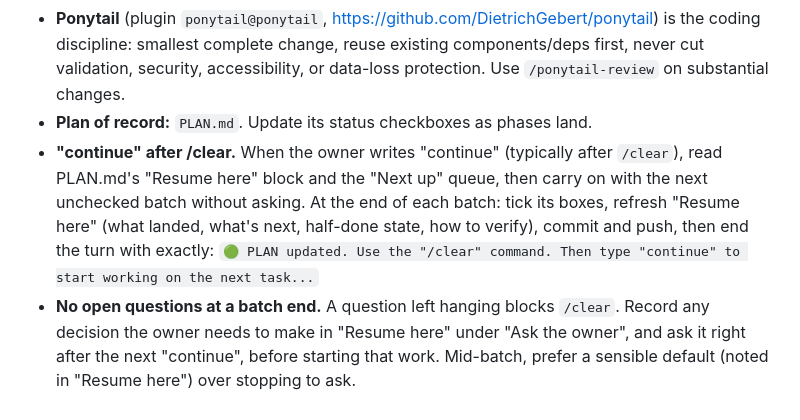
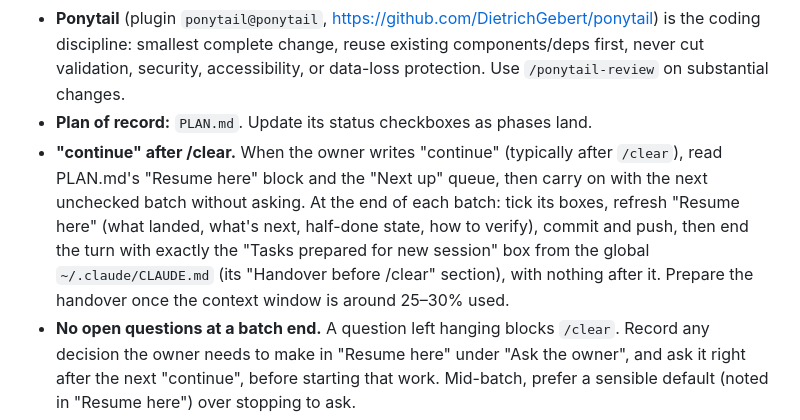
Before and after one commit to haseebahmad1521-alt/wealthline, a Markdown page: CLAUDE.md, the part around the change. GitHub-like rendering.

Commit message:
docs: end batches with the global handover box
Co-Authored-By: Claude Opus 5.5 <noreply@anthropic.com>

```diff
--- a/CLAUDE.md
+++ b/CLAUDE.md
@@ -129,7 +129,7 @@ Added at takeover, October 23, 2026. These apply for the life of the project.
 - **Impeccable** (`.claude/skills/impeccable`, <https://github.com/pbakaus/impeccable>) is used for all UI work: `/impeccable init` and `document` for context, `shape`/`craft` before building, `audit`/`critique`/`polish` before shipping. Where Impeccable defaults conflict with this file (e.g. it discourages Inter), this file wins.
 - **Ponytail** (plugin `ponytail@ponytail`, <https://github.com/DietrichGebert/ponytail>) is the coding discipline: smallest complete change, reuse existing components/deps first, never cut validation, security, accessibility, or data-loss protection. Use `/ponytail-review` on substantial changes.
 - **Plan of record:** `PLAN.md`. Update its status checkboxes as phases land.
-- **"continue" after /clear.** When the owner writes "continue" (typically after `/clear`), read PLAN.md's "Resume here" block and the "Next up" queue, then carry on with the next unchecked batch without asking. At the end of each batch: tick its boxes, refresh "Resume here" (what landed, what's next, half-done state, how to verify), commit and push, then end the turn with exactly: `🟢 PLAN updated. Use the "/clear" command. Then type "continue" to start working on the next task...`
+- **"continue" after /clear.** When the owner writes "continue" (typically after `/clear`), read PLAN.md's "Resume here" block and the "Next up" queue, then carry on with the next unchecked batch without asking. At the end of each batch: tick its boxes, refresh "Resume here" (what landed, what's next, half-done state, how to verify), commit and push, then end the turn with exactly the "Tasks prepared for new session" box from the global `~/.claude/CLAUDE.md` (its "Handover before /clear" section), with nothing after it. Prepare the handover once the context window is around 25–30% used.
 - **No open questions at a batch end.** A question left hanging blocks `/clear`. Record any decision the owner needs to make in "Resume here" under "Ask the owner", and ask it right after the next "continue", before starting that work. Mid-batch, prefer a sensible default (noted in "Resume here") over stopping to ask.
 - **One working session.** Implement directly in the project folder rather than relaying work to other sessions. Local build outputs (`dist/`, `pages-dist/`, `web-build/`, `preview-artifacts/`) are git-ignored.
 - **Iterate locally, push per batch.** Check changes in the phone frame (`npm run preview:phone`, http://localhost:8090). Commit as you go; push to `main` (each push is a ≈2-minute Pages deploy) at batch checkpoints.
```
